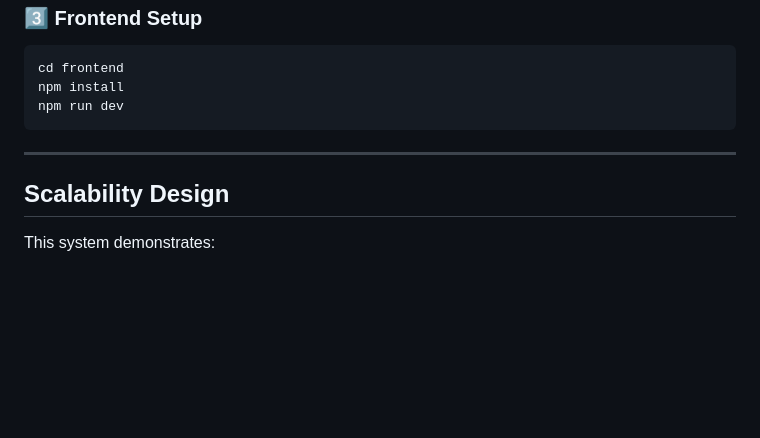
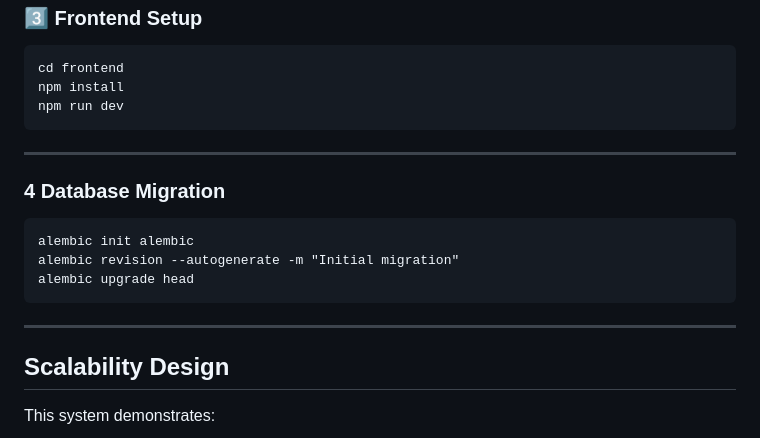
Before and after one commit to Developer-s-Foundry/edtech-autograder-system, a Markdown page: README.md, the part around the change. GitHub-like rendering; blank space fills up the shorter version.

Commit message:
include postgreSQL database migration commands

````diff
--- a/README.md
+++ b/README.md
@@ -269,6 +269,15 @@ npm run dev
 
 ---
 
+### 4 Database Migration
+```
+alembic init alembic
+alembic revision --autogenerate -m "Initial migration"
+alembic upgrade head
+```
+
+---
+
 ## Scalability Design
 
 This system demonstrates:
````
